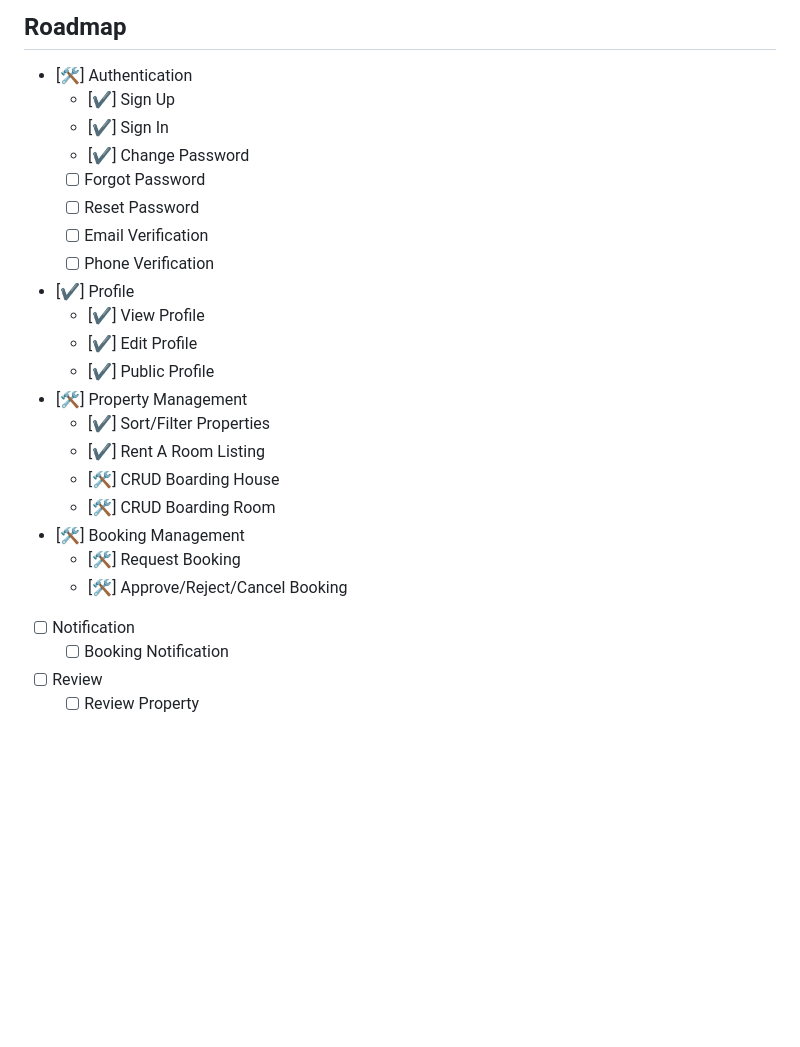
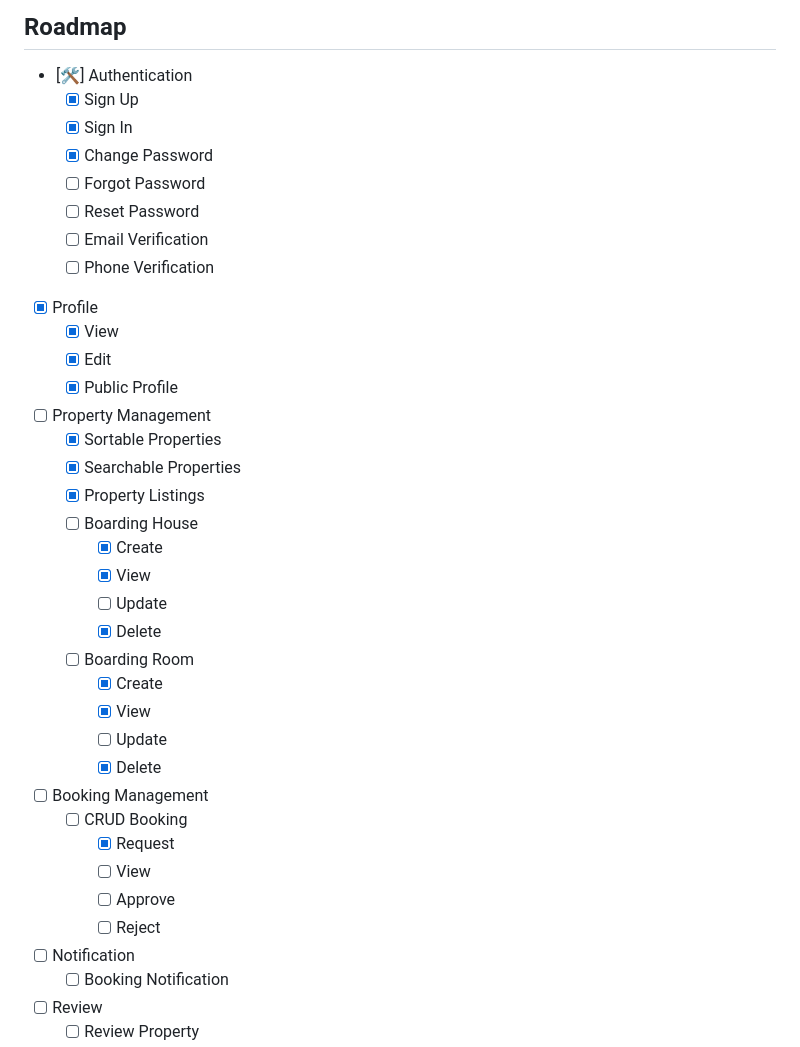
Before and after one commit to JunSayke/Huntify, a Markdown page: README.md, the part around the change. GitHub-like rendering; blank space fills up the shorter version.

Commit message:
[Hunyo] Updated README

```diff
--- a/README.md
+++ b/README.md
@@ -160,25 +160,37 @@ _For more examples, please refer to the [Documentation](https://example.com)_
 ## Roadmap
 
 - [🛠] Authentication
-    - [✔] Sign Up
-    - [✔] Sign In
-    - [✔] Change Password
+    - [x] Sign Up
+    - [x] Sign In
+    - [x] Change Password
     - [ ] Forgot Password
     - [ ] Reset Password
     - [ ] Email Verification
     - [ ] Phone Verification
-- [✔] Profile
-    - [✔] View Profile
-    - [✔] Edit Profile
-    - [✔] Public Profile
-- [🛠] Property Management
-    - [✔] Sort/Filter Properties
-    - [✔] Rent A Room Listing
-    - [🛠] CRUD Boarding House
-    - [🛠] CRUD Boarding Room
-- [🛠] Booking Management
-    - [🛠] Request Booking
-    - [🛠] Approve/Reject/Cancel Booking
+- [x] Profile
+    - [x] View
+    - [x] Edit
+    - [x] Public Profile
+- [ ] Property Management
+    - [x] Sortable Properties
+    - [x] Searchable Properties
+    - [x] Property Listings
+    - [ ] Boarding House
+      - [x] Create
+      - [x] View
+      - [ ] Update
+      - [x] Delete
+    - [ ] Boarding Room
+      - [x] Create
+      - [x] View
+      - [ ] Update
+      - [x] Delete
+- [ ] Booking Management
+    - [ ] CRUD Booking
+        - [x] Request
+        - [ ] View
+        - [ ] Approve
+        - [ ] Reject
 - [ ] Notification
     - [ ] Booking Notification
 - [ ] Review
```
